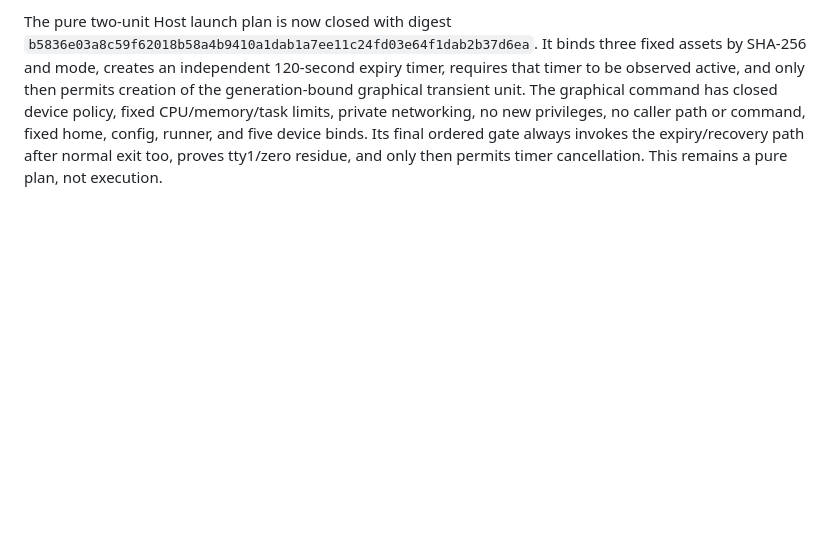
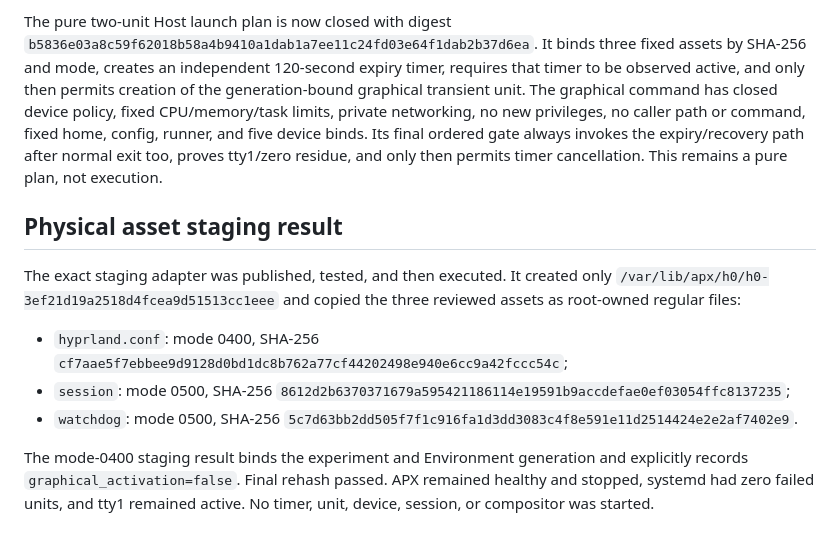
Before and after one commit to Andre212004/apx, a Markdown page: docs/hyprland-h0-device-lease-and-config-2026-07-18.md, the part around the change. Rendered like a GitHub page; blank space fills up the shorter version.

Commit message:
Record physical H0 asset staging

```diff
--- a/docs/hyprland-h0-device-lease-and-config-2026-07-18.md
+++ b/docs/hyprland-h0-device-lease-and-config-2026-07-18.md
@@ -111,3 +111,21 @@ private networking, no new privileges, no caller path or command, fixed home,
 config, runner, and five device binds. Its final ordered gate always invokes
 the expiry/recovery path after normal exit too, proves tty1/zero residue, and
 only then permits timer cancellation. This remains a pure plan, not execution.
+
+## Physical asset staging result
+
+The exact staging adapter was published, tested, and then executed. It created
+only `/var/lib/apx/h0/h0-3ef21d19a2518d4fcea9d51513cc1eee` and copied the
+three reviewed assets as root-owned regular files:
+
+- `hyprland.conf`: mode 0400, SHA-256
+  `cf7aae5f7ebbee9d9128d0bd1dc8b762a77cf44202498e940e6cc9a42fccc54c`;
+- `session`: mode 0500, SHA-256
+  `8612d2b6370371679a595421186114e19591b9accdefae0ef03054ffc8137235`;
+- `watchdog`: mode 0500, SHA-256
+  `5c7d63bb2dd505f7f1c916fa1d3dd3083c4f8e591e11d2514424e2e2af7402e9`.
+
+The mode-0400 staging result binds the experiment and Environment generation
+and explicitly records `graphical_activation=false`. Final rehash passed. APX
+remained healthy and stopped, systemd had zero failed units, and tty1 remained
+active. No timer, unit, device, session, or compositor was started.
```
Also changed, not shown: CURRENT_HANDOFF.md (+7 -0 lines), PROJECT_STATE.md (+7 -0 lines).
